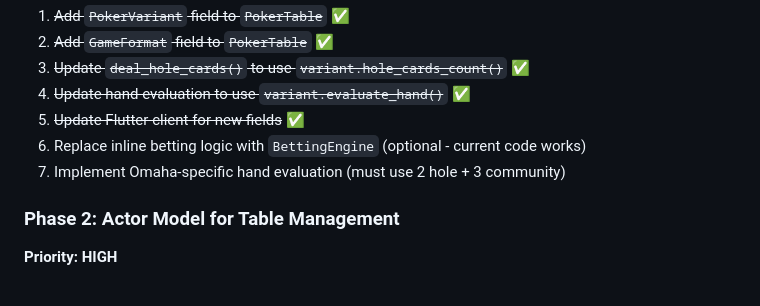
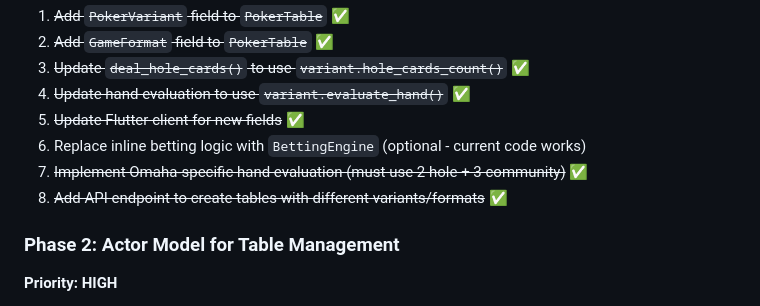
Before and after one commit to Avataren/poker_clubs, a Markdown page: REFACTORING_STATUS.md, the part around one of its changes. Rendered like a GitHub page.

```diff
--- a/REFACTORING_STATUS.md
+++ b/REFACTORING_STATUS.md
@@ -152,7 +173,8 @@ Tasks:
 4. ~~Update hand evaluation to use `variant.evaluate_hand()`~~ ✅
 5. ~~Update Flutter client for new fields~~ ✅
 6. Replace inline betting logic with `BettingEngine` (optional - current code works)
-7. Implement Omaha-specific hand evaluation (must use 2 hole + 3 community)
+7. ~~Implement Omaha-specific hand evaluation (must use 2 hole + 3 community)~~ ✅
+8. ~~Add API endpoint to create tables with different variants/formats~~ ✅
 
 ### Phase 2: Actor Model for Table Management
 
```
Also changed, not shown: other parts of REFACTORING_STATUS.md (+30 -7 lines).
